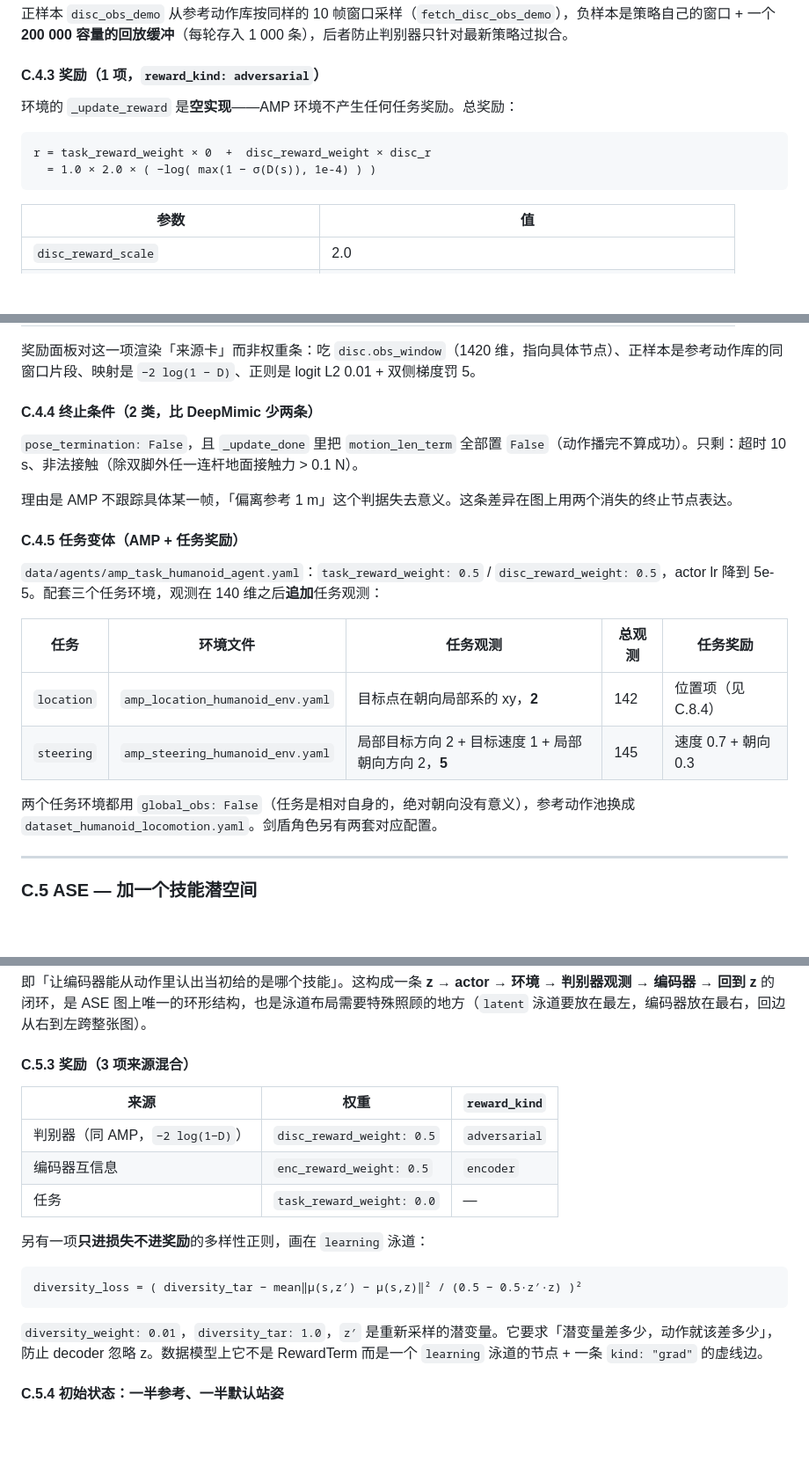
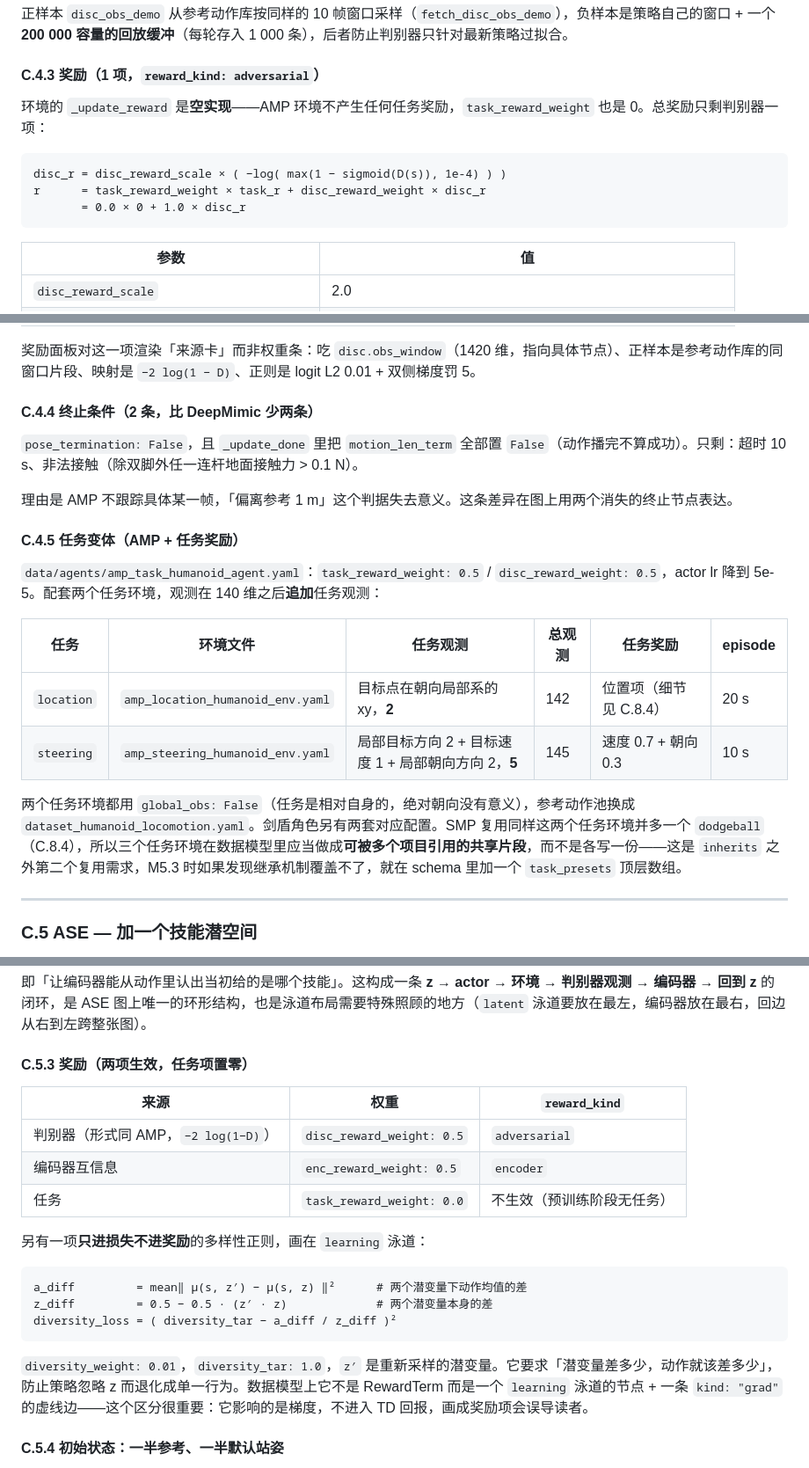
Before and after one commit to ImChong/Robot_Learning_IO_Board_Online, a Markdown page: PLAN.md, 3 parts joined by grey strips. Shown at 88% size. Drawn GitHub-style; blank space fills up the shorter version.

````diff
--- a/PLAN.md
+++ b/PLAN.md
@@ -881,11 +892,12 @@ PPO（`mimickit/learning/ppo_agent.py`）：actor / critic 均 `[1024, 512] + Re
 
 #### C.4.3 奖励（1 项，`reward_kind: adversarial`）
 
-环境的 `_update_reward` 是**空实现**——AMP 环境不产生任何任务奖励。总奖励：
+环境的 `_update_reward` 是**空实现**——AMP 环境不产生任何任务奖励，`task_reward_weight` 也是 0。总奖励只剩判别器一项：
 
 ```
-r = task_reward_weight × 0  +  disc_reward_weight × disc_r
-  = 1.0 × 2.0 × ( −log( max(1 − σ(D(s)), 1e-4) ) )
+disc_r = disc_reward_scale × ( −log( max(1 − sigmoid(D(s)), 1e-4) ) )
+r      = task_reward_weight × task_r + disc_reward_weight × disc_r
+       = 0.0 × 0 + 1.0 × disc_r
 ```
 
 | 参数 | 值 |
@@ -900,7 +912,7 @@ r = task_reward_weight × 0  +  disc_reward_weight × disc_r
 
 奖励面板对这一项渲染「来源卡」而非权重条：吃 `disc.obs_window`（1420 维，指向具体节点）、正样本是参考动作库的同窗口片段、映射是 `−2 log(1 − D)`、正则是 logit L2 0.01 + 双侧梯度罚 5。
 
-#### C.4.4 终止条件（2 类，比 DeepMimic 少两条）
+#### C.4.4 终止条件（2 条，比 DeepMimic 少两条）
 
 `pose_termination: False`，且 `_update_done` 里把 `motion_len_term` 全部置 `False`（动作播完不算成功）。只剩：超时 10 s、非法接触（除双脚外任一连杆地面接触力 > 0.1 N）。
 
@@ -908,14 +920,14 @@ r = task_reward_weight × 0  +  disc_reward_weight × disc_r
 
 #### C.4.5 任务变体（AMP + 任务奖励）
 
-`data/agents/amp_task_humanoid_agent.yaml`：`task_reward_weight: 0.5` / `disc_reward_weight: 0.5`，actor lr 降到 5e-5。配套三个任务环境，观测在 140 维之后**追加**任务观测：
+`data/agents/amp_task_humanoid_agent.yaml`：`task_reward_weight: 0.5` / `disc_reward_weight: 0.5`，actor lr 降到 5e-5。配套两个任务环境，观测在 140 维之后**追加**任务观测：
 
-| 任务 | 环境文件 | 任务观测 | 总观测 | 任务奖励 |
-|---|---|---|---|---|
-| `location` | `amp_location_humanoid_env.yaml` | 目标点在朝向局部系的 xy，**2** | 142 | 位置项（见 C.8.4） |
-| `steering` | `amp_steering_humanoid_env.yaml` | 局部目标方向 2 + 目标速度 1 + 局部朝向方向 2，**5** | 145 | 速度 0.7 + 朝向 0.3 |
+| 任务 | 环境文件 | 任务观测 | 总观测 | 任务奖励 | episode |
+|---|---|---|---|---|---|
+| `location` | `amp_location_humanoid_env.yaml` | 目标点在朝向局部系的 xy，**2** | 142 | 位置项（细节见 C.8.4） | 20 s |
+| `steering` | `amp_steering_humanoid_env.yaml` | 局部目标方向 2 + 目标速度 1 + 局部朝向方向 2，**5** | 145 | 速度 0.7 + 朝向 0.3 | 10 s |
 
-两个任务环境都用 `global_obs: False`（任务是相对自身的，绝对朝向没有意义），参考动作池换成 `dataset_humanoid_locomotion.yaml`。剑盾角色另有两套对应配置。
+两个任务环境都用 `global_obs: False`（任务是相对自身的，绝对朝向没有意义），参考动作池换成 `dataset_humanoid_locomotion.yaml`。剑盾角色另有两套对应配置。SMP 复用同样这两个任务环境并多一个 `dodgeball`（C.8.4），所以三个任务环境在数据模型里应当做成**可被多个项目引用的共享片段**，而不是各写一份——这是 `inherits` 之外第二个复用需求，M5.3 时如果发现继承机制覆盖不了，就在 schema 里加一个 `task_presets` 顶层数组。
 
 ---
 
@@ -948,21 +960,23 @@ enc_loss = mean( −z · ẑ )               # 编码器损失
 
 即「让编码器能从动作里认出当初给的是哪个技能」。这构成一条 **z → actor → 环境 → 判别器观测 → 编码器 → 回到 z** 的闭环，是 ASE 图上唯一的环形结构，也是泳道布局需要特殊照顾的地方（`latent` 泳道要放在最左，编码器放在最右，回边从右到左跨整张图）。
 
-#### C.5.3 奖励（3 项来源混合）
+#### C.5.3 奖励（两项生效，任务项置零）
 
 | 来源 | 权重 | `reward_kind` |
 |---|---|---|
-| 判别器（同 AMP，`−2 log(1−D)`） | `disc_reward_weight: 0.5` | `adversarial` |
+| 判别器（形式同 AMP，`−2 log(1−D)`） | `disc_reward_weight: 0.5` | `adversarial` |
 | 编码器互信息 | `enc_reward_weight: 0.5` | `encoder` |
-| 任务 | `task_reward_weight: 0.0` | — |
+| 任务 | `task_reward_weight: 0.0` | 不生效（预训练阶段无任务） |
 
 另有一项**只进损失不进奖励**的多样性正则，画在 `learning` 泳道：
 
 ```
-diversity_loss = ( diversity_tar − mean‖μ(s,z′) − μ(s,z)‖² / (0.5 − 0.5·z′·z) )²
+a_diff         = mean‖ μ(s, z′) − μ(s, z) ‖²      # 两个潜变量下动作均值的差
+z_diff         = 0.5 − 0.5 · (z′ · z)             # 两个潜变量本身的差
+diversity_loss = ( diversity_tar − a_diff / z_diff )²
 ```
 
-`diversity_weight: 0.01`，`diversity_tar: 1.0`，`z′` 是重新采样的潜变量。它要求「潜变量差多少，动作就该差多少」，防止 decoder 忽略 z。数据模型上它不是 RewardTerm 而是一个 `learning` 泳道的节点 + 一条 `kind: "grad"` 的虚线边。
+`diversity_weight: 0.01`，`diversity_tar: 1.0`，`z′` 是重新采样的潜变量。它要求「潜变量差多少，动作就该差多少」，防止策略忽略 z 而退化成单一行为。数据模型上它不是 RewardTerm 而是一个 `learning` 泳道的节点 + 一条 `kind: "grad"` 的虚线边——这个区分很重要：它影响的是梯度，不进入 TD 回报，画成奖励项会误导读者。
 
 #### C.5.4 初始状态：一半参考、一半默认站姿
 
````
Also changed, not shown: other parts of PLAN.md (+36 -16 lines).
